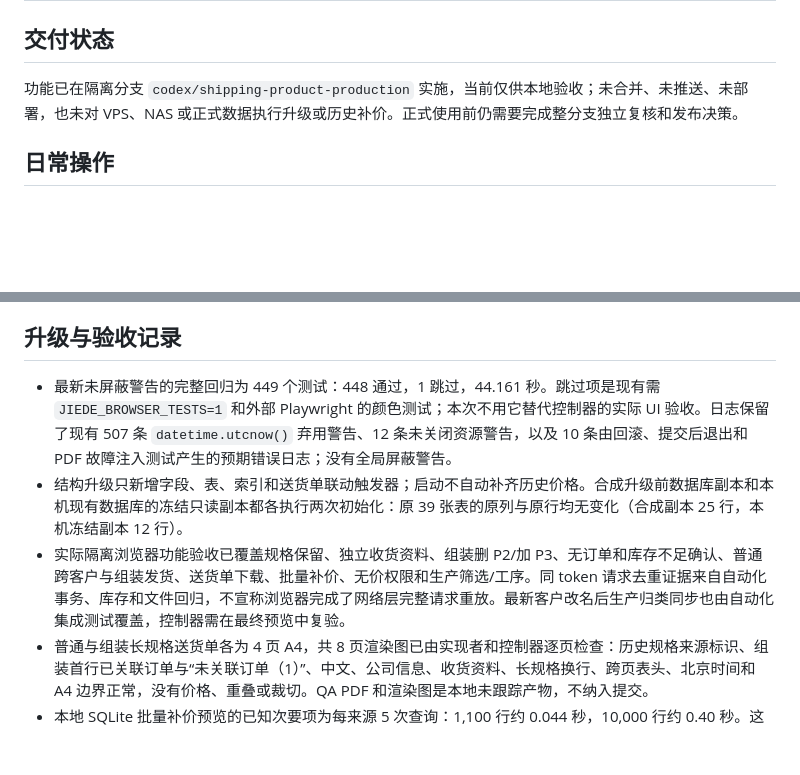
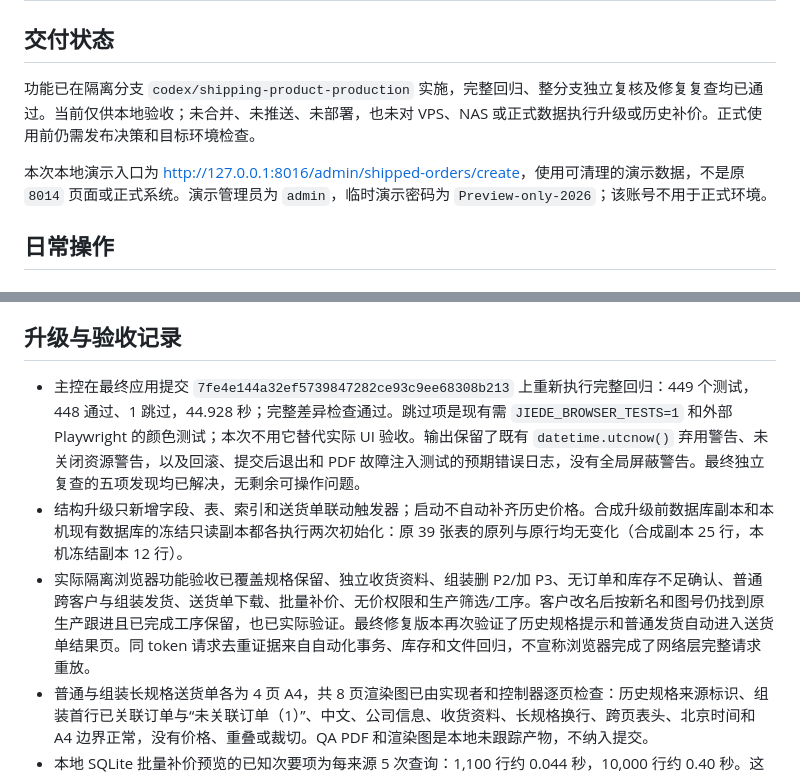
Before and after one commit to derek-ntc/jiede-web, a Markdown page: docs/shipping-product-production-usage.md, 2 parts joined by grey strips. Drawn GitHub-style; blank space fills up the shorter version.

Commit message:
docs: finalize local workflow acceptance

```diff
--- a/docs/shipping-product-production-usage.md
+++ b/docs/shipping-product-production-usage.md
@@ -2,7 +2,9 @@
 
 ## 交付状态
 
-功能已在隔离分支 `codex/shipping-product-production` 实施，当前仅供本地验收；未合并、未推送、未部署，也未对 VPS、NAS 或正式数据执行升级或历史补价。正式使用前仍需要完成整分支独立复核和发布决策。
+功能已在隔离分支 `codex/shipping-product-production` 实施，完整回归、整分支独立复核及修复复查均已通过。当前仅供本地验收；未合并、未推送、未部署，也未对 VPS、NAS 或正式数据执行升级或历史补价。正式使用前仍需发布决策和目标环境检查。
+
+本次本地演示入口为 <http://127.0.0.1:8016/admin/shipped-orders/create>，使用可清理的演示数据，不是原 `8014` 页面或正式系统。演示管理员为 `admin`，临时演示密码为 `Preview-only-2026`；该账号不用于正式环境。
 
 ## 日常操作
 
@@ -51,9 +53,9 @@
 
 ## 升级与验收记录
 
-- 最新未屏蔽警告的完整回归为 449 个测试：448 通过，1 跳过，44.161 秒。跳过项是现有需 `JIEDE_BROWSER_TESTS=1` 和外部 Playwright 的颜色测试；本次不用它替代控制器的实际 UI 验收。日志保留了现有 507 条 `datetime.utcnow()` 弃用警告、12 条未关闭资源警告，以及 10 条由回滚、提交后退出和 PDF 故障注入测试产生的预期错误日志；没有全局屏蔽警告。
+- 主控在最终应用提交 `7fe4e144a32ef5739847282ce93c9ee68308b213` 上重新执行完整回归：449 个测试，448 通过、1 跳过，44.928 秒；完整差异检查通过。跳过项是现有需 `JIEDE_BROWSER_TESTS=1` 和外部 Playwright 的颜色测试；本次不用它替代实际 UI 验收。输出保留了既有 `datetime.utcnow()` 弃用警告、未关闭资源警告，以及回滚、提交后退出和 PDF 故障注入测试的预期错误日志，没有全局屏蔽警告。最终独立复查的五项发现均已解决，无剩余可操作问题。
 - 结构升级只新增字段、表、索引和送货单联动触发器；启动不自动补齐历史价格。合成升级前数据库副本和本机现有数据库的冻结只读副本都各执行两次初始化：原 39 张表的原列与原行均无变化（合成副本 25 行，本机冻结副本 12 行）。
-- 实际隔离浏览器功能验收已覆盖规格保留、独立收货资料、组装删 P2/加 P3、无订单和库存不足确认、普通跨客户与组装发货、送货单下载、批量补价、无价权限和生产筛选/工序。同 token 请求去重证据来自自动化事务、库存和文件回归，不宣称浏览器完成了网络层完整请求重放。最新客户改名后生产归类同步也由自动化集成测试覆盖，控制器需在最终预览中复验。
+- 实际隔离浏览器功能验收已覆盖规格保留、独立收货资料、组装删 P2/加 P3、无订单和库存不足确认、普通跨客户与组装发货、送货单下载、批量补价、无价权限和生产筛选/工序。客户改名后按新名和图号仍找到原生产跟进且已完成工序保留，也已实际验证。最终修复版本再次验证了历史规格提示和普通发货自动进入送货单结果页。同 token 请求去重证据来自自动化事务、库存和文件回归，不宣称浏览器完成了网络层完整请求重放。
 - 普通与组装长规格送货单各为 4 页 A4，共 8 页渲染图已由实现者和控制器逐页检查：历史规格来源标识、组装首行已关联订单与“未关联订单（1）”、中文、公司信息、收货资料、长规格换行、跨页表头、北京时间和 A4 边界正常，没有价格、重叠或裁切。QA PDF 和渲染图是本地未跟踪产物，不纳入提交。
 - 本地 SQLite 批量补价预览的已知次要项为每来源 5 次查询：1,100 行约 0.044 秒，10,000 行约 0.40 秒。这不是 NAS/共享盘性能测试，正式发布前仍应按实际存储环境复核。
 - 可视化验收工具实际只提供约 584×328 背景视口，请求 1440×1000 未生效，且原生 Codex 窗口控制被工具拒绝。因此已有证据支持功能流程和 PDF 布局，不宣称完成桌面/窄屏整页视觉验收，也未为该工具限制修改全站导航。
```
Also changed, not shown: 2 other files.
